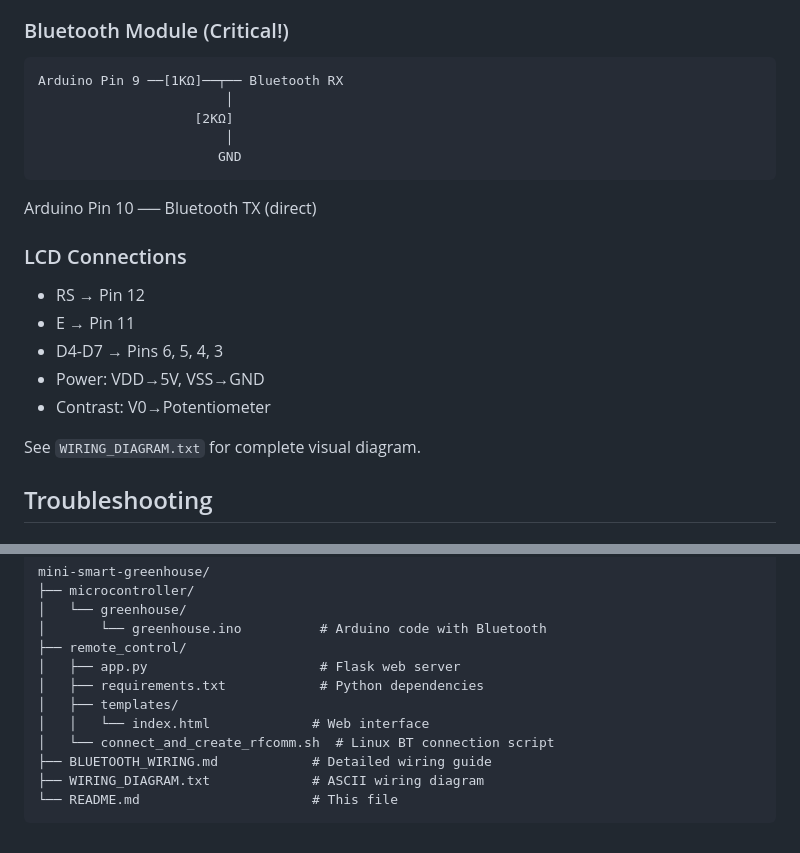
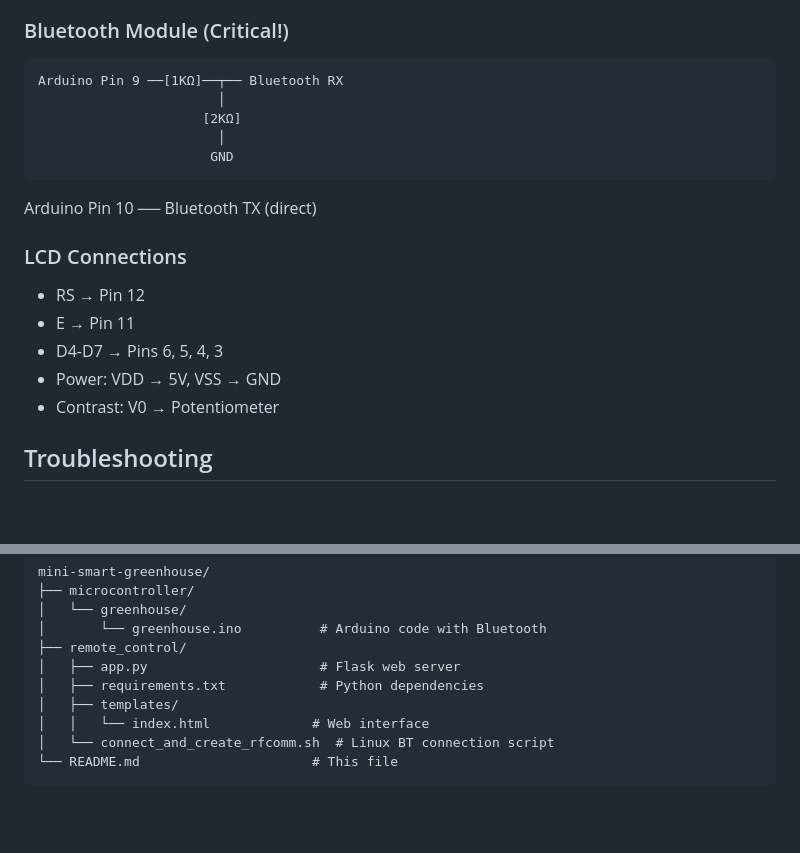
Before and after one commit to jpbonfim/mini-smart-greenhouse, a Markdown page: README.md, 2 parts joined by grey strips. GitHub-like rendering; blank space fills up the shorter version.

Commit message:
chore: update readme and clean trash

````diff
--- a/README.md
+++ b/README.md
@@ -120,10 +120,10 @@ Send these commands directly via Bluetooth:
 ### Bluetooth Module (Critical!)
 ```
 Arduino Pin 9 ──[1KΩ]──┬── Bluetooth RX
-                        │
-                    [2KΩ]
-                        │
-                       GND
+                       │
+                     [2KΩ]
+                       │
+                      GND
 ```
 
 Arduino Pin 10 ── Bluetooth TX (direct)
@@ -132,10 +132,9 @@ Arduino Pin 10 ── Bluetooth TX (direct)
 - RS → Pin 12
 - E → Pin 11
 - D4-D7 → Pins 6, 5, 4, 3
-- Power: VDD→5V, VSS→GND
-- Contrast: V0→Potentiometer
+- Power: VDD → 5V, VSS → GND
+- Contrast: V0 → Potentiometer
 
-See `WIRING_DIAGRAM.txt` for complete visual diagram.
 
 ## Troubleshooting
 
@@ -166,7 +165,5 @@ mini-smart-greenhouse/
 │   ├── templates/
 │   │   └── index.html             # Web interface
 │   └── connect_and_create_rfcomm.sh  # Linux BT connection script
-├── BLUETOOTH_WIRING.md            # Detailed wiring guide
-├── WIRING_DIAGRAM.txt             # ASCII wiring diagram
 └── README.md                      # This file
 ```
````
Also changed, not shown: other parts of README.md (+1 -1 lines), BLUETOOTH_WIRING.md (deleted, +0 -223 lines), CHANGES_SUMMARY.md (deleted, +0 -334 lines).
